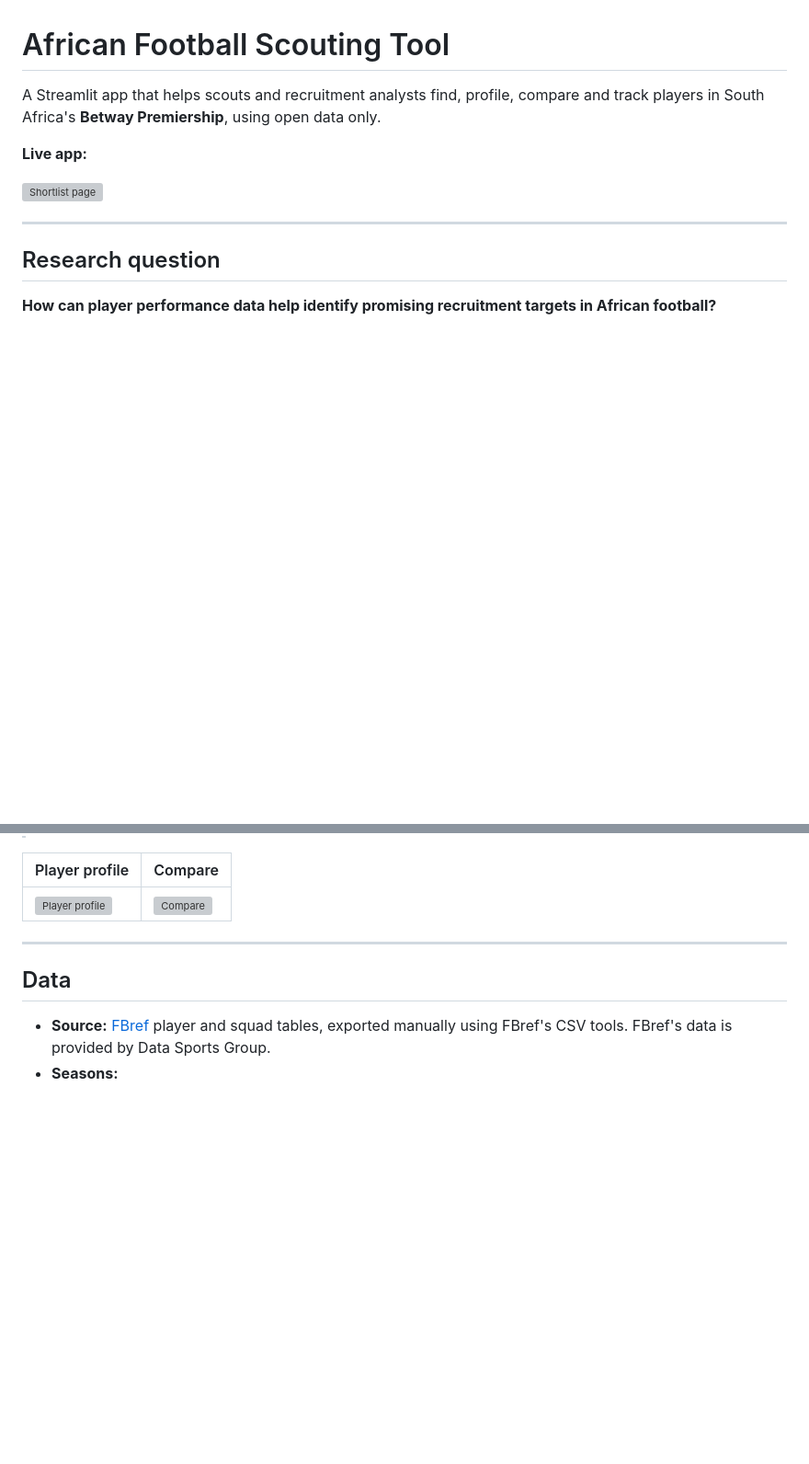
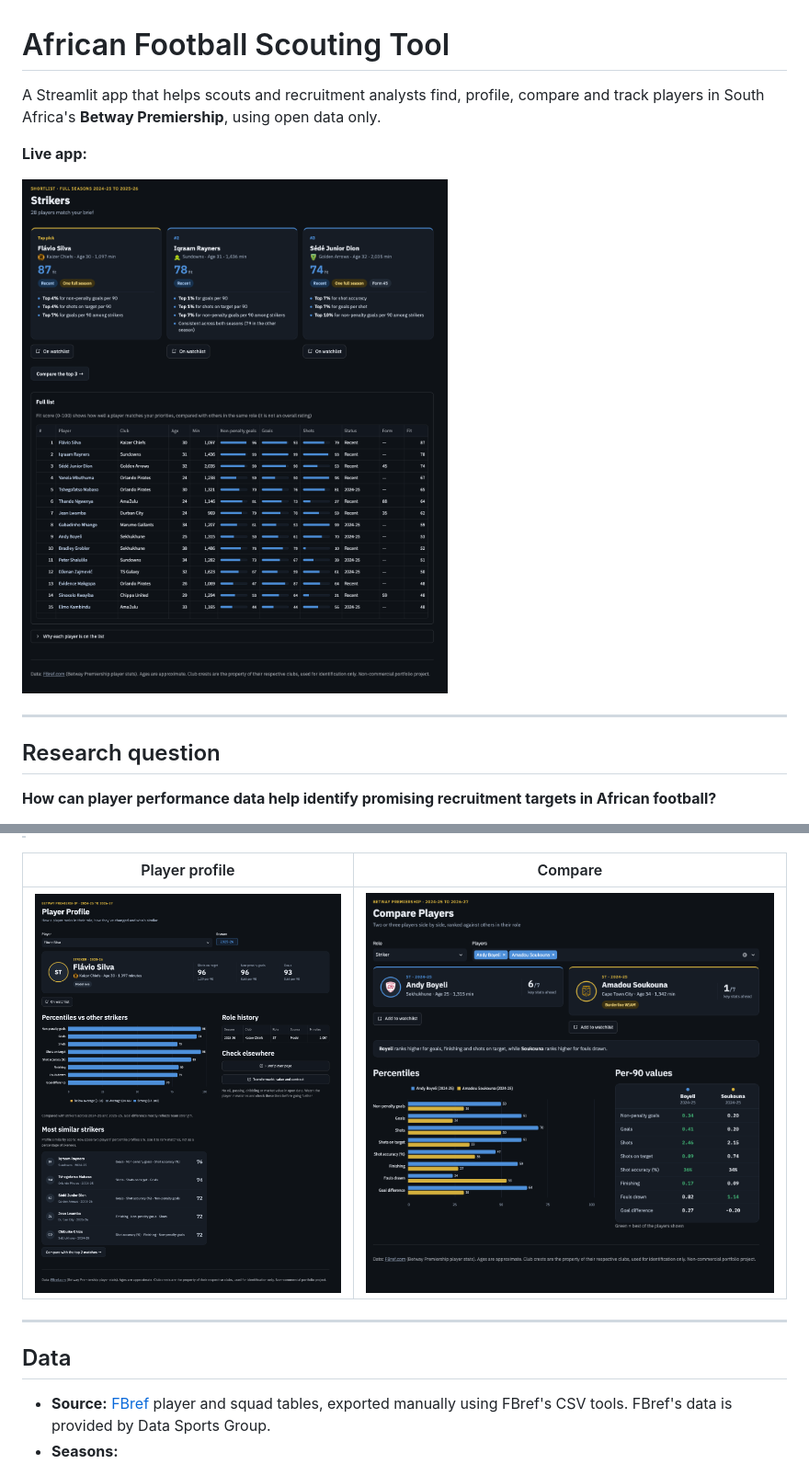
Before and after one commit to thandovelempini/african-football-scouting-tool, a Markdown page: README.md, 2 parts joined by grey strips. Shown at 92% size. Rendered like a GitHub page; pictures changed too: data/images/Compare.png (added), data/images/Player_Profile.png (added), data/images/Shortlist.png (added); blank space fills up the shorter version; grey boxes are pictures that could not be loaded.

Commit message:
Images of app

```diff
--- a/README.md
+++ b/README.md
@@ -4,7 +4,7 @@ A Streamlit app that helps scouts and recruitment analysts find, profile, compar
 
 **Live app:**
 
-![Shortlist page](data/images/shortlist.png)
+![Shortlist page](data/images/Shortlist.png)
 
 ---
 
@@ -42,7 +42,7 @@ Example explanation from the Shortlist page (strikers):
 
 | Player profile | Compare |
 |---|---|
-| ![Player profile](data/images/profile.png) | ![Compare](data/images/compare.png) |
+| ![Player profile](data/images/Player_Profile.png) | ![Compare](data/images/Compare.png) |
 
 ---
 
```
Also changed, not shown: other parts of README.md (+1 -1 lines), data/images/Home.png (added), data/images/Methodology.png (added), data/images/Watchlist.png (added).
